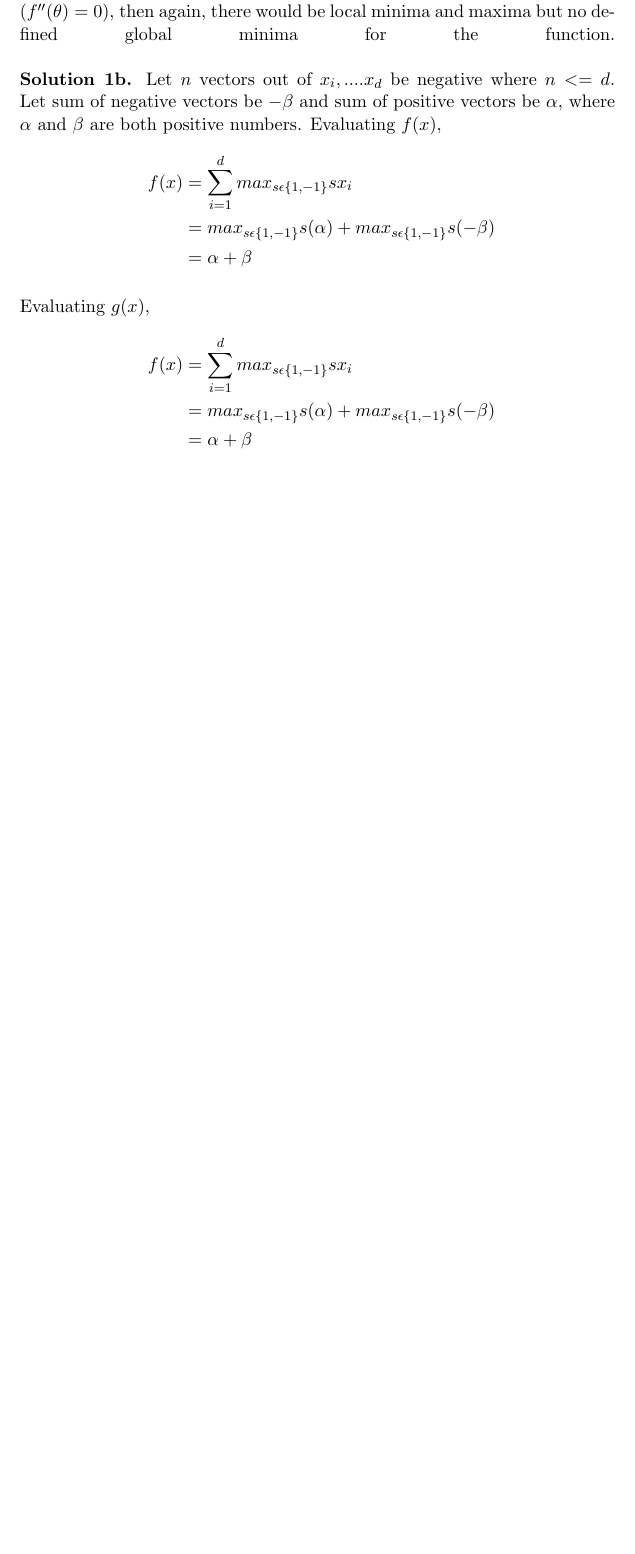
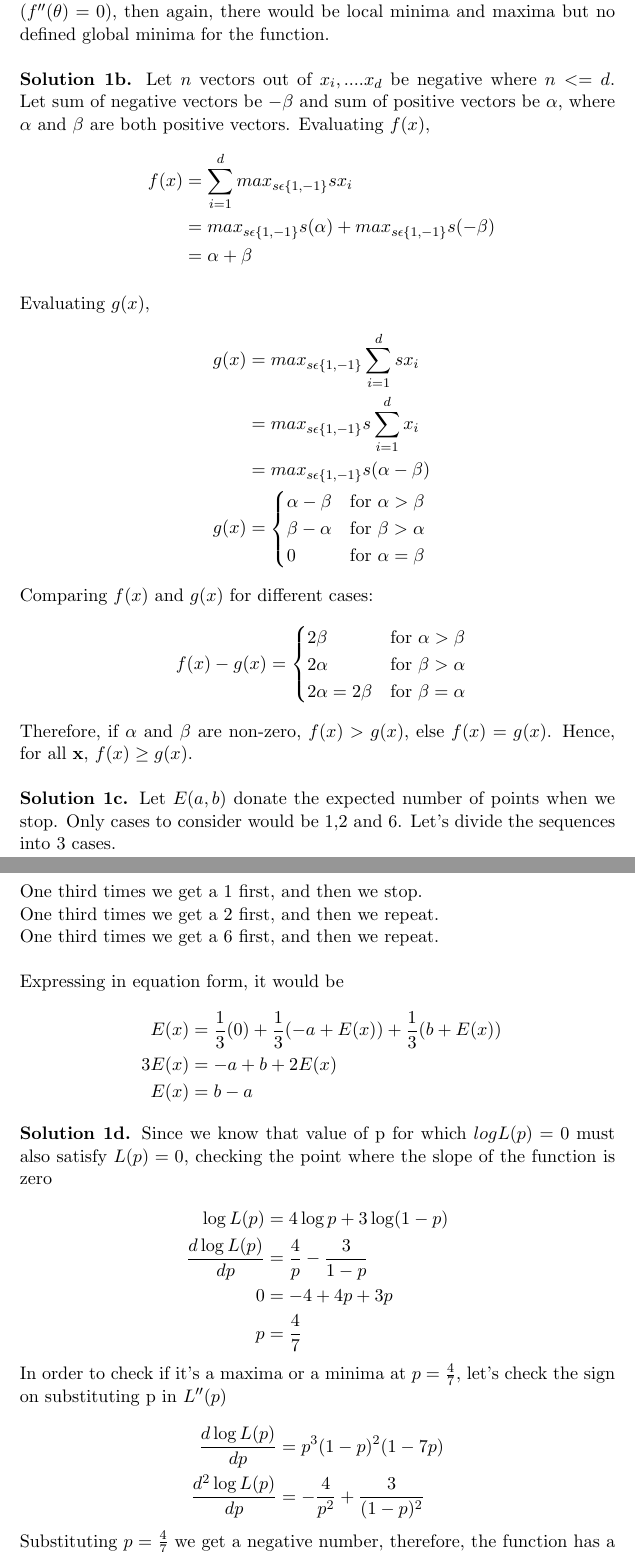
Before and after one commit to psr-ai/cs221, a LaTeX problem sheet (homeworks/foundations/assigments/assigments.tex): part of page 2 of 2 before the commit and two parts of pages 2 and 3 of 4 after it, the two joined at a grey line, cut so that both start at the same text, the shorter picture padded with empty space. Compiled offline with pdfLaTeX.

Commit message:
feat: first problem complete

```diff
--- a/homeworks/foundations/assigments/assigments.tex
+++ b/homeworks/foundations/assigments/assigments.tex
@@ -28,10 +28,9 @@ Since it is given that $w_i, ...., w_n$ are positive real numbers, therefore $f'
 \end{split}
 \end{equation*}
 Therefore, the value of $\theta$ which minimizes $f(\theta)$ is $ \frac{\sum_{i=1}^{n} w_i x_i}{\sum_{i=1}^{n} w_i}$.
-If some of the $w_i$'s are negative, then from equation (1), it's not necessary that $f''(\theta)$ is always positive.If $f''(\theta)<0$, the function may not have any defined minima, since it will be concave downwards. And if a point of inflection exists ($f''(\theta) = 0$), then again, there would be local minima and maxima but no defined global minima for the function.
+If some of the $w_i$'s are negative, then from equation (1), it's not necessary that $f''(\theta)$ is always positive.If $f''(\theta)<0$, the function may not have any defined minima, since it will be concave downwards. And if a point of inflection exists ($f''(\theta) = 0$), then again, there would be local minima and maxima but no defined global minima for the function. \\
 \linebreak
-\linebreak
-\textbf{Solution 1b.} Let $n$ vectors out of $x_i, .... x_d$ be negative where $n <= d$. Let sum of negative vectors be $-\beta$ and sum of positive vectors be $\alpha$, where $\alpha$ and $\beta$ are both positive numbers.
+\textbf{Solution 1b.} Let $n$ vectors out of $x_i, .... x_d$ be negative where $n <= d$. Let sum of negative vectors be $-\beta$ and sum of positive vectors be $\alpha$, where $\alpha$ and $\beta$ are both positive vectors.
 Evaluating $f(x)$,
 \begin{equation*}\
 \begin{split}
@@ -44,9 +43,56 @@ f(x) & = \sum_{i=1}^{d} max_{s\epsilon\{1,-1\}} sx_i \\
 Evaluating $g(x)$,
 \begin{equation*}\
 \begin{split}
-f(x) & = \sum_{i=1}^{d} max_{s\epsilon\{1,-1\}} sx_i \\
-& =  max_{s\epsilon\{1,-1\}} s(\alpha) + max_{s\epsilon\{1,-1\}} s(-\beta)\\
-& =  \alpha + \beta\\
+g(x) & = max_{s\epsilon\{1,-1\}}\sum_{i=1}^{d} sx_i \\
+& = max_{s\epsilon\{1,-1\}}s\sum_{i=1}^{d} x_i \\
+& = max_{s\epsilon\{1,-1\}}s(\alpha - \beta)\\
+g(x) & = \begin{cases}
+\alpha - \beta & \text{for } \alpha > \beta \\
+\beta - \alpha & \text{for } \beta > \alpha \\
+0 & \text{for } \alpha = \beta \\
+\end{cases}
 \end{split}
 \end{equation*}
-
+Comparing $f(x)$ and $g(x)$ for different cases:
+\begin{equation*}\
+\begin{split}
+f(x) - g(x) & = \begin{cases}
+2\beta & \text{for } \alpha > \beta \\
+2\alpha & \text{for } \beta > \alpha \\
+2\alpha = 2\beta & \text{for } \beta = \alpha \\
+\end{cases}
+\end{split}
+\end{equation*}
+Therefore, if $\alpha$ and $\beta$ are non-zero, $f(x) > g(x)$, else $f(x) = g(x)$. Hence, for all \textbf{x}, $f(x) \geq g(x)$. \\
+\linebreak
+\textbf{Solution 1c.} Let $E(a, b)$ donate the expected number of points when we stop. Only cases to consider would be 1,2 and 6. Let's divide the sequences into 3 cases. \\
+One third times we get a 1 first, and then we stop. \\
+One third times we get a 2 first, and then we repeat. \\
+One third times we get a 6 first, and then we repeat. \\
+\linebreak
+Expressing in equation form, it would be \\
+\begin{equation*}\
+\begin{split}
+E(x) & = \frac{1}{3}(0) + \frac{1}{3}(-a + E(x)) + \frac{1}{3}(b + E(x)) \\
+3 E(x) & = -a + b + 2E(x) \\
+E(x) & = b-a
+\end{split}
+\end{equation*}
+\linebreak
+\textbf{Solution 1d.} Since we know that value of p for which $log L(p) = 0$ must also satisfy $L(p) = 0$, checking the point where the slope of the function is zero  \\
+\begin{equation*}
+\begin{split}
+\log L(p) & = 4\log p + 3\log (1-p)\\
+\frac{d \log L(p)}{d p} & = \frac{4}{p} - \frac{3}{1-p}\\
+0 & = - 4 + 4p + 3p\\
+p & = \frac{4}{7}
+\end{split}
+\end{equation*}
+In order to check if it's a maxima or a minima at $ p = \frac{4}{7}$, let's check the sign on substituting p in $L''(p)$ \\
+\begin{equation*}
+\begin{split}
+\frac{d \log L(p)}{d p} & = p^3 (1-p)^2 (1-7p)\\
+\frac{d^2 \log L(p)}{d p} & = - \frac{4}{p^2} + \frac{3}{(1-p)^2}\\
+\end{split}
+\end{equation*}
+Substituting $p= \frac{4}{7}$ we get a negative number, therefore, the function has a maxima at this point.\\
@@ -52,0 +102 @@ f(x) & = \sum_{i=1}^{d} max_{s\epsilon\{1,-1\}} sx_i \\
+\begin{align*}
```
Also changed, not shown: homeworks/foundations/assigments/assigments.pdf, homeworks/foundations/assigments/assigments.tex (20 more changed lines), 5 other files.
